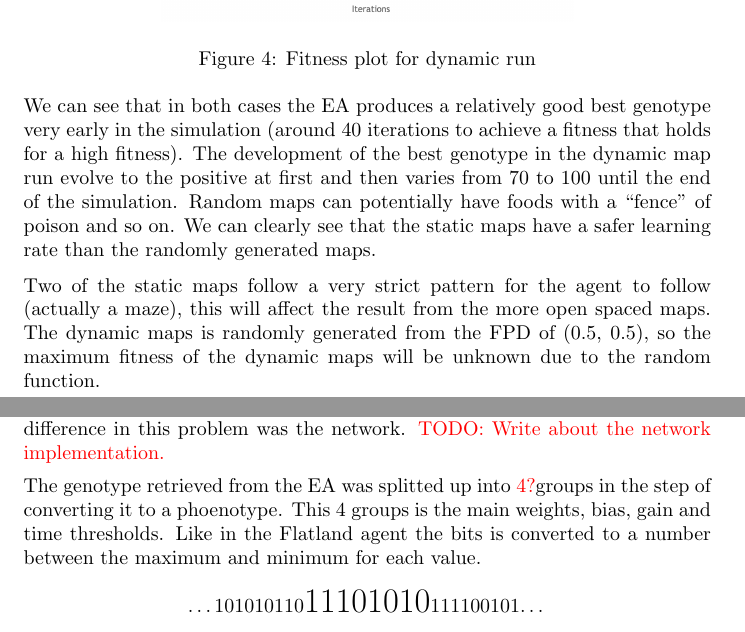
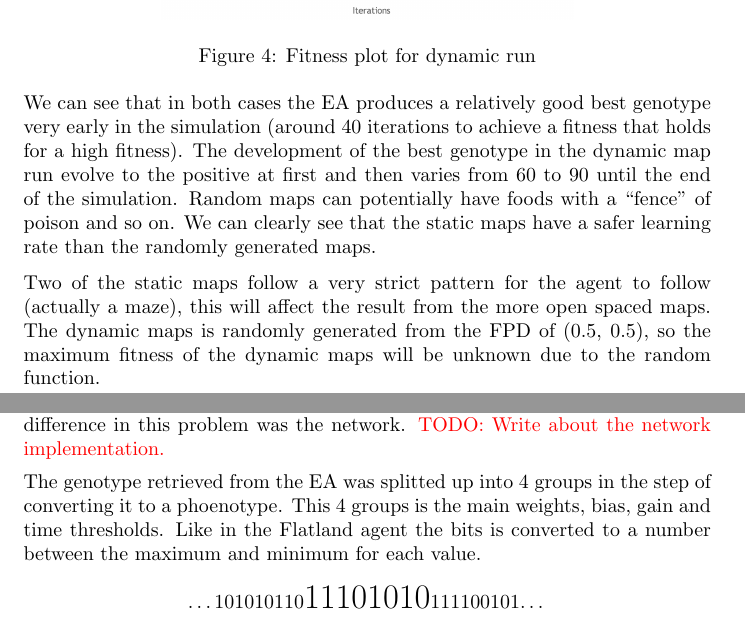
Before and after one commit to tandberg/ea-artificial-neural-network, a LaTeX document (report/report.tex, which reads report/assignment3/assignment3.tex, report/assignment4/assignment4.tex): two parts of pages 4 and 5 of 7, joined at a grey line, cut so that both start at the same text. Compiled offline with pdfLaTeX.

Commit message:
Flatland finally finished

```diff
--- a/report/assignment3/assignment3.tex
+++ b/report/assignment3/assignment3.tex
@@ -61,7 +61,7 @@ The weights is evolved from the evolutionary algorithm. The bitstring from the E
     \caption{Fitness plot for dynamic run}
 \end{figure}
 
-We can see that in both cases the EA produces a relatively good best genotype very early in the simulation (around 40 iterations to achieve a fitness that holds for a high fitness). The development of the best genotype in the dynamic map run evolve to the positive at first and then varies from 70 to 100 until the end of the simulation. Random maps can potentially have foods with a ``fence'' of poison and so on. We can clearly see that the static maps have a safer learning rate than the randomly generated maps.
+We can see that in both cases the EA produces a relatively good best genotype very early in the simulation (around 40 iterations to achieve a fitness that holds for a high fitness). The development of the best genotype in the dynamic map run evolve to the positive at first and then varies from 60 to 90 until the end of the simulation. Random maps can potentially have foods with a ``fence'' of poison and so on. We can clearly see that the static maps have a safer learning rate than the randomly generated maps.
 
 
 Two of the static maps follow a very strict pattern for the agent to follow (actually a maze), this will affect the result from the more open spaced maps. The dynamic maps is randomly generated from the FPD of (0.5, 0.5), so the maximum fitness of the dynamic maps will be unknown due to the random function.
--- a/report/assignment4/assignment4.tex
+++ b/report/assignment4/assignment4.tex
@@ -3,7 +3,7 @@
 The class diagram of the system is described above, we used the same techniques to do the wiring from Agent to World as in the Flatland problem. The big difference in this problem was the network. \textcolor{red}{TODO: Write about the network implementation.}
 
 
-The genotype retrieved from the EA was splitted up into \textcolor{red}{4?}groups in the step of converting it to a phoenotype. This 4 groups is the main weights, bias, gain and time thresholds. Like in the Flatland agent the bits is converted to a number between the maximum and minimum for each value.
+The genotype retrieved from the EA was splitted up into 4 groups in the step of converting it to a phoenotype. This 4 groups is the main weights, bias, gain and time thresholds. Like in the Flatland agent the bits is converted to a number between the maximum and minimum for each value.
 
 \begin{center}
 \dots101010110{\LARGE11101010}111100101\dots
```
Also changed, not shown: report/img/Flatland_dynamic.png.
